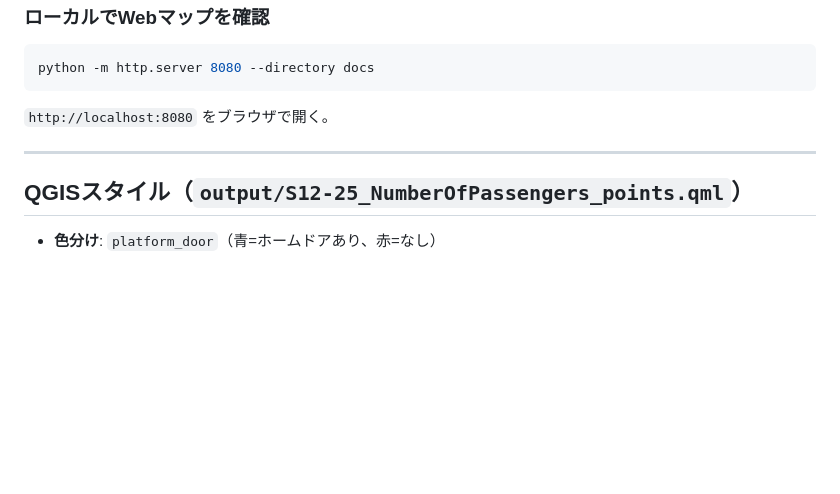
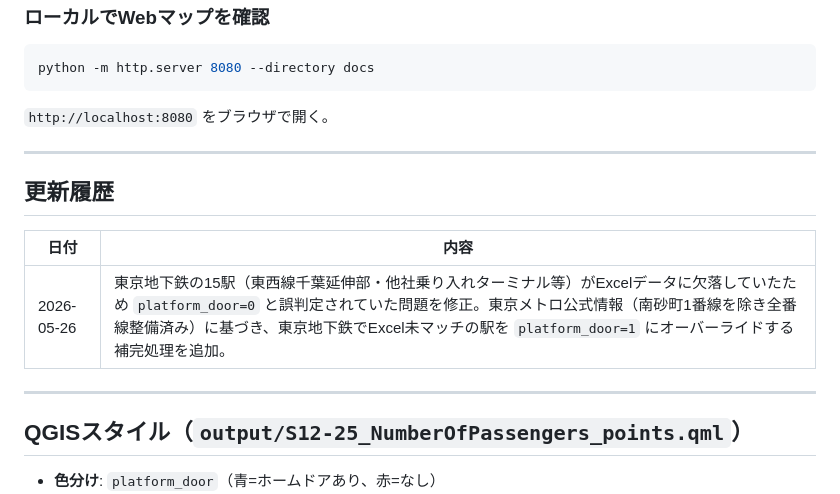
Before and after one commit to shiwaku/ksj-station-homedoor, a Markdown page: README.md, the part around the change. GitHub-like rendering; blank space fills up the shorter version.

Commit message:
docs: 更新履歴セクションを追加（東京地下鉄補完処理）

```diff
--- a/README.md
+++ b/README.md
@@ -148,6 +148,14 @@ python -m http.server 8080 --directory docs
 
 ---
 
+## 更新履歴
+
+| 日付 | 内容 |
+|------|------|
+| 2026-05-26 | 東京地下鉄の15駅（東西線千葉延伸部・他社乗り入れターミナル等）がExcelデータに欠落していたため `platform_door=0` と誤判定されていた問題を修正。東京メトロ公式情報（南砂町1番線を除き全番線整備済み）に基づき、東京地下鉄でExcel未マッチの駅を `platform_door=1` にオーバーライドする補完処理を追加。 |
+
+---
+
 ## QGISスタイル（`output/S12-25_NumberOfPassengers_points.qml`）
 
 - **色分け**: `platform_door`（青=ホームドアあり、赤=なし）
```
